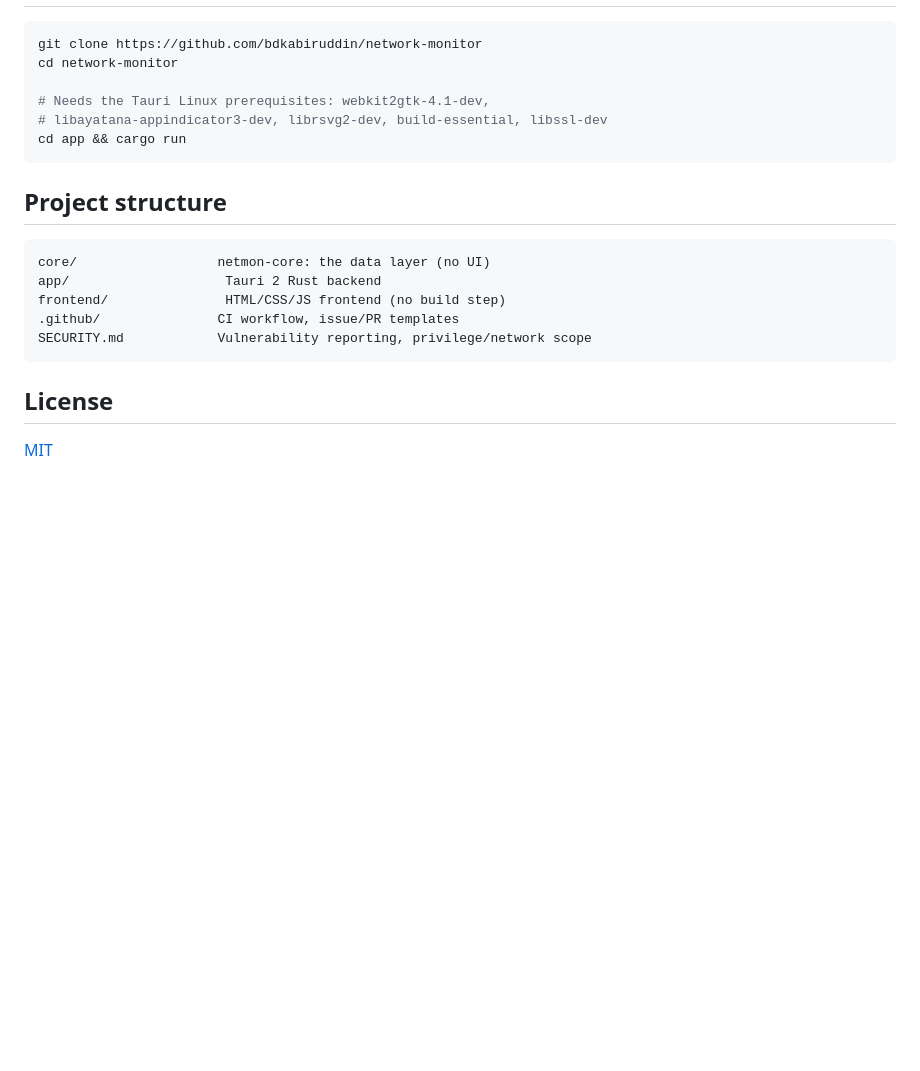
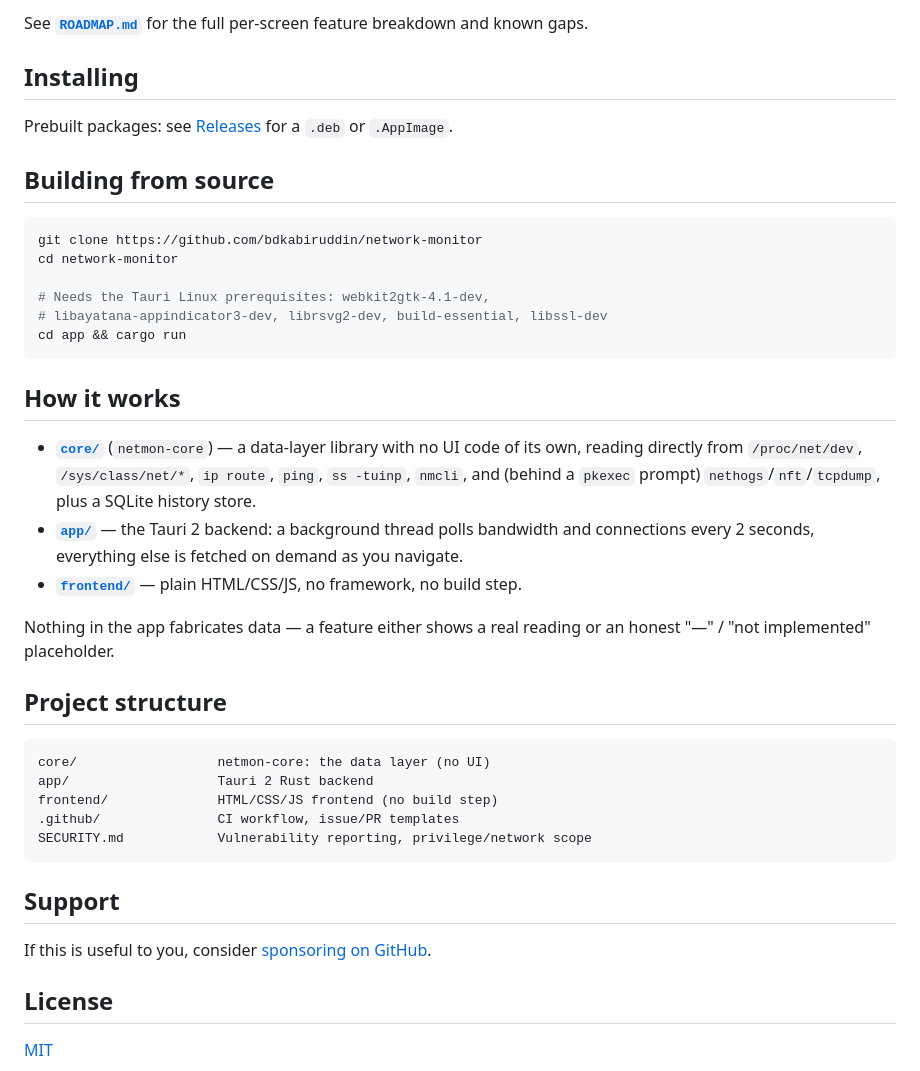
Before and after one commit to bdkabiruddin/network-monitor, a Markdown page: README.md, the part around one of its changes. Rendered like a GitHub page; blank space fills up the shorter version.

````diff
--- a/README.md
+++ b/README.md
@@ -23,3 +71,12 @@ placeholder.
+See **[`ROADMAP.md`](ROADMAP.md)** for the full per-screen feature
+breakdown and known gaps.
+
+## Installing
+
+Prebuilt packages: see [Releases](https://github.com/bdkabiruddin/network-monitor/releases)
+for a `.deb` or `.AppImage`.
+
+## Building from source
 
 ```sh
 git clone https://github.com/bdkabiruddin/network-monitor
@@ -30,16 +87,36 @@ cd network-monitor
 cd app && cargo run
 ```
 
+## How it works
+
+- **[`core/`](core)** (`netmon-core`) — a data-layer library with no UI
+  code of its own, reading directly from `/proc/net/dev`,
+  `/sys/class/net/*`, `ip route`, `ping`, `ss -tuinp`, `nmcli`, and
+  (behind a `pkexec` prompt) `nethogs`/`nft`/`tcpdump`, plus a SQLite
+  history store.
+- **[`app/`](app)** — the Tauri 2 backend: a background thread polls
+  bandwidth and connections every 2 seconds, everything else is
+  fetched on demand as you navigate.
+- **[`frontend/`](frontend)** — plain HTML/CSS/JS, no framework, no
+  build step.
+
+Nothing in the app fabricates data — a feature either shows a real
+reading or an honest "—" / "not implemented" placeholder.
+
 ## Project structure
 
 ```
 core/                  netmon-core: the data layer (no UI)
-app/                    Tauri 2 Rust backend
-frontend/               HTML/CSS/JS frontend (no build step)
+app/                   Tauri 2 Rust backend
+frontend/              HTML/CSS/JS frontend (no build step)
 .github/               CI workflow, issue/PR templates
 SECURITY.md            Vulnerability reporting, privilege/network scope
 ```
 
+## Support
+
+If this is useful to you, consider [sponsoring on GitHub](https://github.com/sponsors/bdkabiruddin).
+
 ## License
 
 [MIT](LICENSE)
````
Also changed, not shown: other parts of README.md (+62 -14 lines), .github/screenshots/dashboard.png (added).
